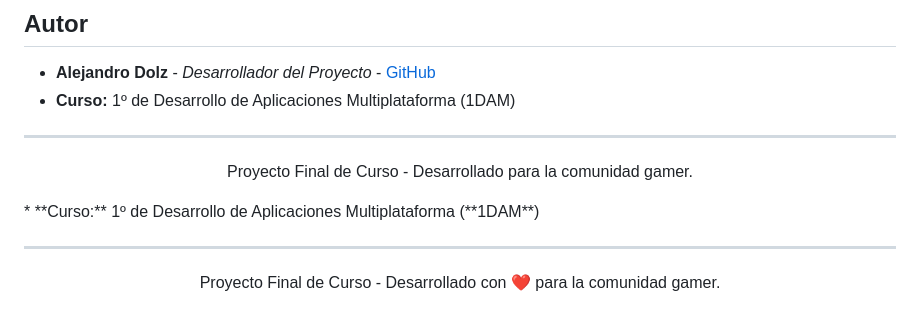
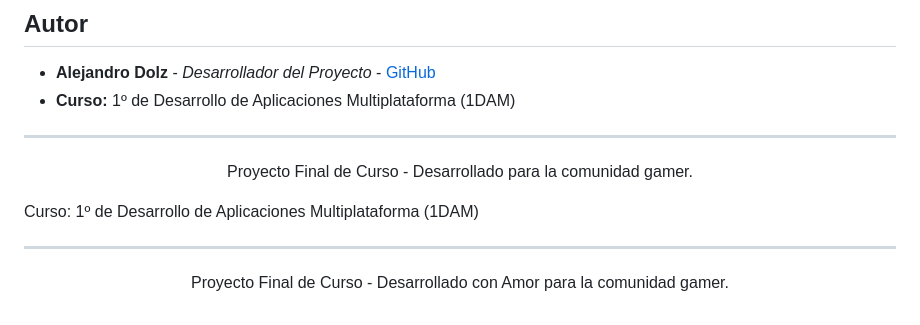
Before and after one commit to Adolz05/GAMERHUB_WEB, a Markdown page: README.md, the part around the change. GitHub-like rendering.

```diff
--- a/README.md
+++ b/README.md
@@ -75,7 +75,7 @@ El sistema está preparado para escalar con un backend relacional estructurado e
 
 ---
 <p align="center">Proyecto Final de Curso - Desarrollado para la comunidad gamer.</p>
-* **Curso:** 1º de Desarrollo de Aplicaciones Multiplataforma (**1DAM**)
+Curso: 1º de Desarrollo de Aplicaciones Multiplataforma (1DAM)
 
 ---
-<p align="center">Proyecto Final de Curso - Desarrollado con ❤️ para la comunidad gamer.</p>
+<p align="center">Proyecto Final de Curso - Desarrollado con Amor para la comunidad gamer.</p>
```
